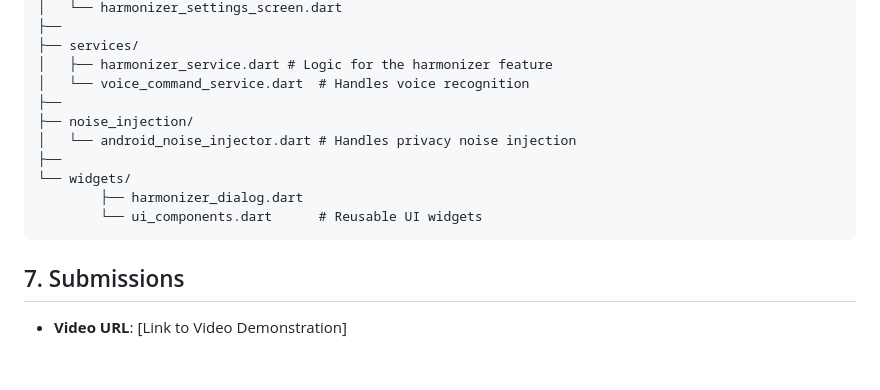
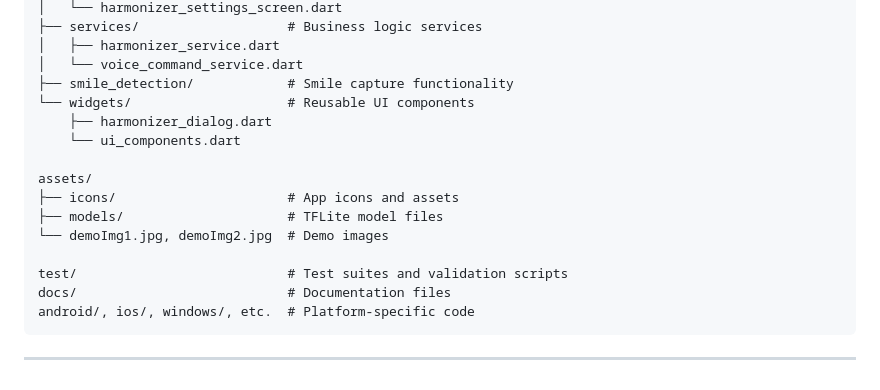
Before and after one commit to BlueBolt0/EdgeSync, a Markdown page: README.md, the part around the change printed below. Drawn GitHub-style.

````diff
--- a/README.md
+++ b/README.md
@@ -97,17 +139,35 @@ lib/
 │   └── harmonizer_settings_screen.dart
-├──
-├── services/
-│   ├── harmonizer_service.dart # Logic for the harmonizer feature
-│   └── voice_command_service.dart  # Handles voice recognition
-├──
-├── noise_injection/
-│   └── android_noise_injector.dart # Handles privacy noise injection
-├──
-└── widgets/
-        ├── harmonizer_dialog.dart
-        └── ui_components.dart      # Reusable UI widgets
+├── services/                   # Business logic services
+│   ├── harmonizer_service.dart
+│   └── voice_command_service.dart
+├── smile_detection/            # Smile capture functionality
+└── widgets/                    # Reusable UI components
+    ├── harmonizer_dialog.dart
+    └── ui_components.dart
+
+assets/
+├── icons/                      # App icons and assets
+├── models/                     # TFLite model files
+└── demoImg1.jpg, demoImg2.jpg  # Demo images
+
+test/                           # Test suites and validation scripts
+docs/                           # Documentation files
+android/, ios/, windows/, etc.  # Platform-specific code
 ```
 
-## 7. Submissions
 
-- **Video URL**: [Link to Video Demonstration]
+
+
+
+
+
+
+
+
+
+
+
+
+
+
+---
````
Also changed, not shown: other parts of README.md (+111 -69 lines).
